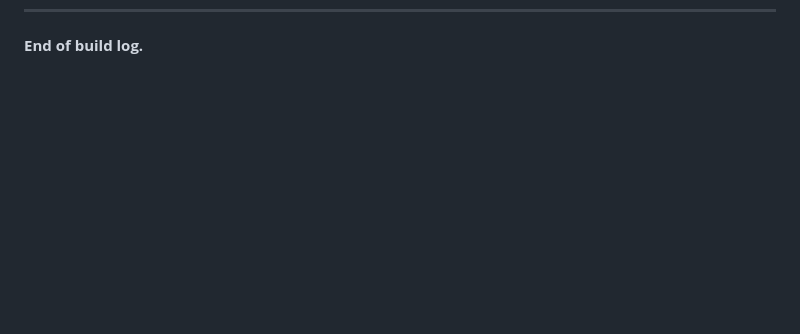
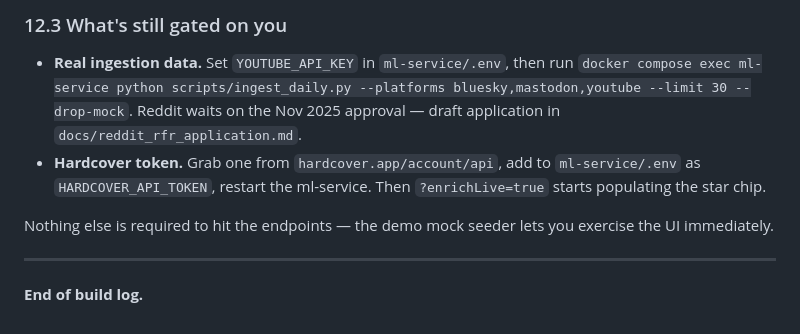
Before and after one commit to R26-IT-107-Intelligent-Bookstores/R26-IT-107, a Markdown page: docs/BUILD_LOG.md, the part around one of its changes. GitHub-like rendering; blank space fills up the shorter version.

```diff
--- a/docs/BUILD_LOG.md
+++ b/docs/BUILD_LOG.md
@@ -532 +628,17 @@ For the **architecture** chapter:
+### 12.3 What's still gated on you
+
+- **Real ingestion data.** Set `YOUTUBE_API_KEY` in `ml-service/.env`,
+  then run `docker compose exec ml-service python scripts/ingest_daily.py
+  --platforms bluesky,mastodon,youtube --limit 30 --drop-mock`. Reddit
+  waits on the Nov 2025 approval — draft application in
+  `docs/reddit_rfr_application.md`.
+- **Hardcover token.** Grab one from `hardcover.app/account/api`, add to
+  `ml-service/.env` as `HARDCOVER_API_TOKEN`, restart the ml-service.
+  Then `?enrichLive=true` starts populating the star chip.
+
+Nothing else is required to hit the endpoints — the demo mock seeder
+lets you exercise the UI immediately.
+
+---
+
 **End of build log.**
```
Also changed, not shown: other parts of docs/BUILD_LOG.md (+96 -0 lines).
